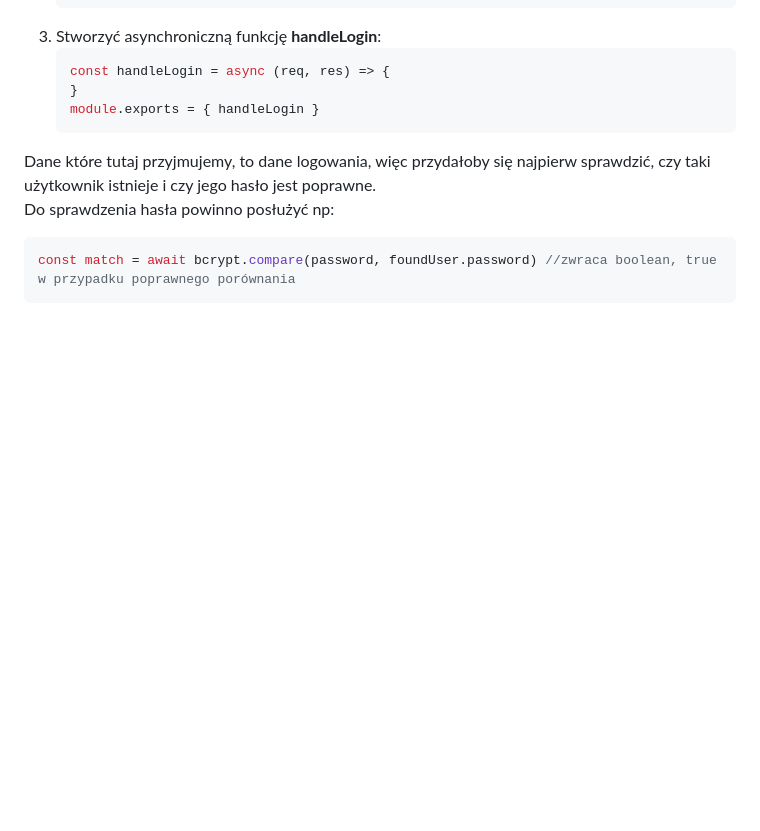
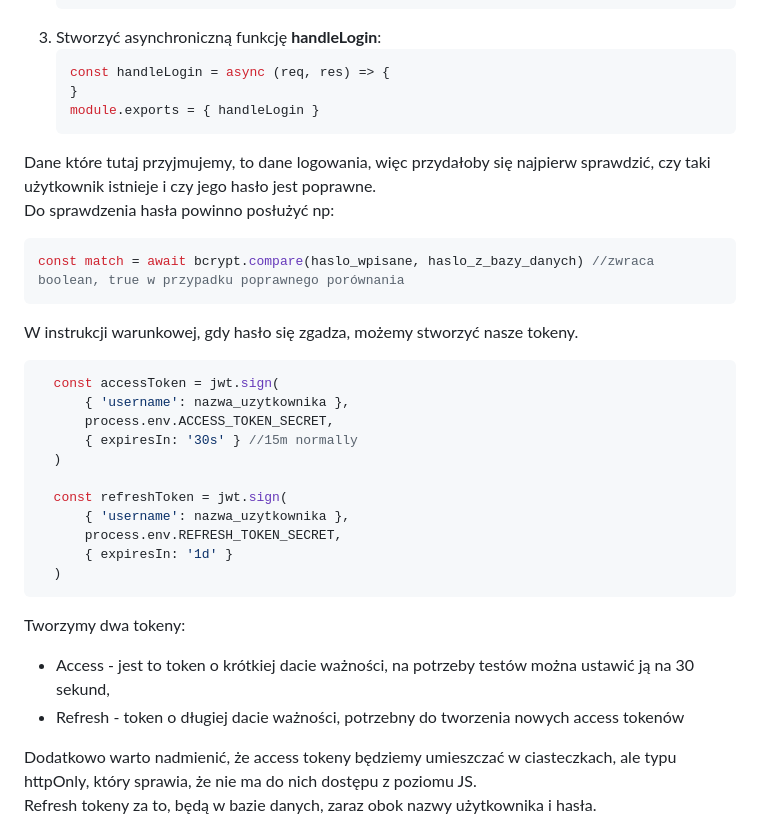
Before and after one commit to FilipKaczor/projekt_bawim_jwt, a Markdown page: README.md, the part around the change. Rendered like a GitHub page; blank space fills up the shorter version.

````diff
--- a/README.md
+++ b/README.md
@@ -194,5 +194,27 @@ Dane które tutaj przyjmujemy, to dane logowania, więc przydałoby się najpier
 Do sprawdzenia hasła powinno posłużyć np:
 
 ```javascript
-const match = await bcrypt.compare(password, foundUser.password) //zwraca boolean, true w przypadku poprawnego porównania
+const match = await bcrypt.compare(haslo_wpisane, haslo_z_bazy_danych) //zwraca boolean, true w przypadku poprawnego porównania
 ```
+W instrukcji warunkowej, gdy hasło się zgadza, możemy stworzyć nasze tokeny.
+
+```javascript
+  const accessToken = jwt.sign(
+      { 'username': nazwa_uzytkownika },
+      process.env.ACCESS_TOKEN_SECRET,
+      { expiresIn: '30s' } //15m normally
+  )
+
+  const refreshToken = jwt.sign(
+      { 'username': nazwa_uzytkownika },
+      process.env.REFRESH_TOKEN_SECRET,
+      { expiresIn: '1d' }
+  )
+```
+Tworzymy dwa tokeny:
+<ul>
+<li>Access - jest to token o krótkiej dacie ważności, na potrzeby testów można ustawić ją na 30 sekund, </li>
+<li>Refresh - token o długiej dacie ważności, potrzebny do tworzenia nowych access tokenów</li>
+</ul>
+Dodatkowo warto nadmienić, że access tokeny będziemy umieszczać w ciasteczkach, ale typu httpOnly, który sprawia, że nie ma do nich dostępu z poziomu JS.<br>
+Refresh tokeny za to, będą w bazie danych, zaraz obok nazwy użytkownika i hasła.
````
